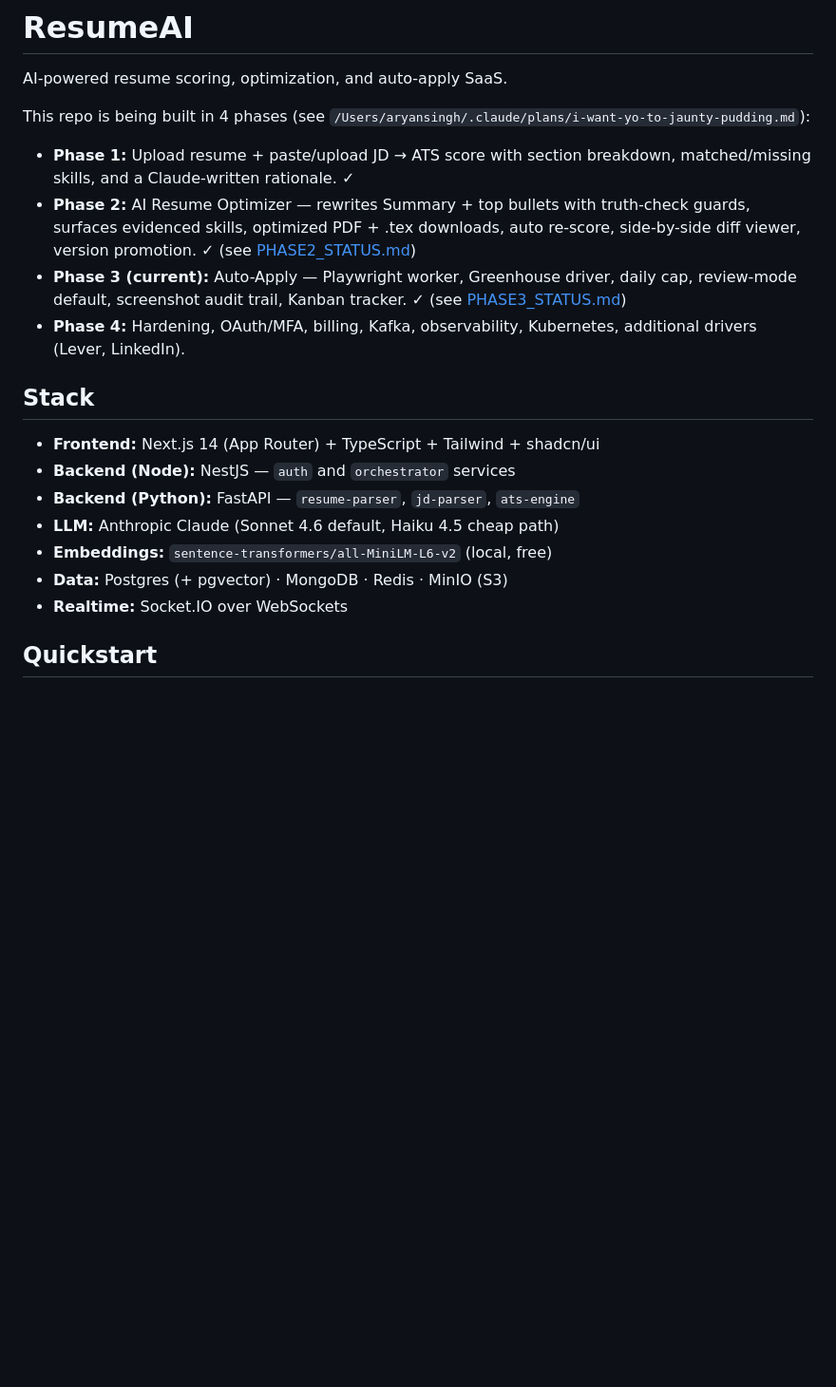
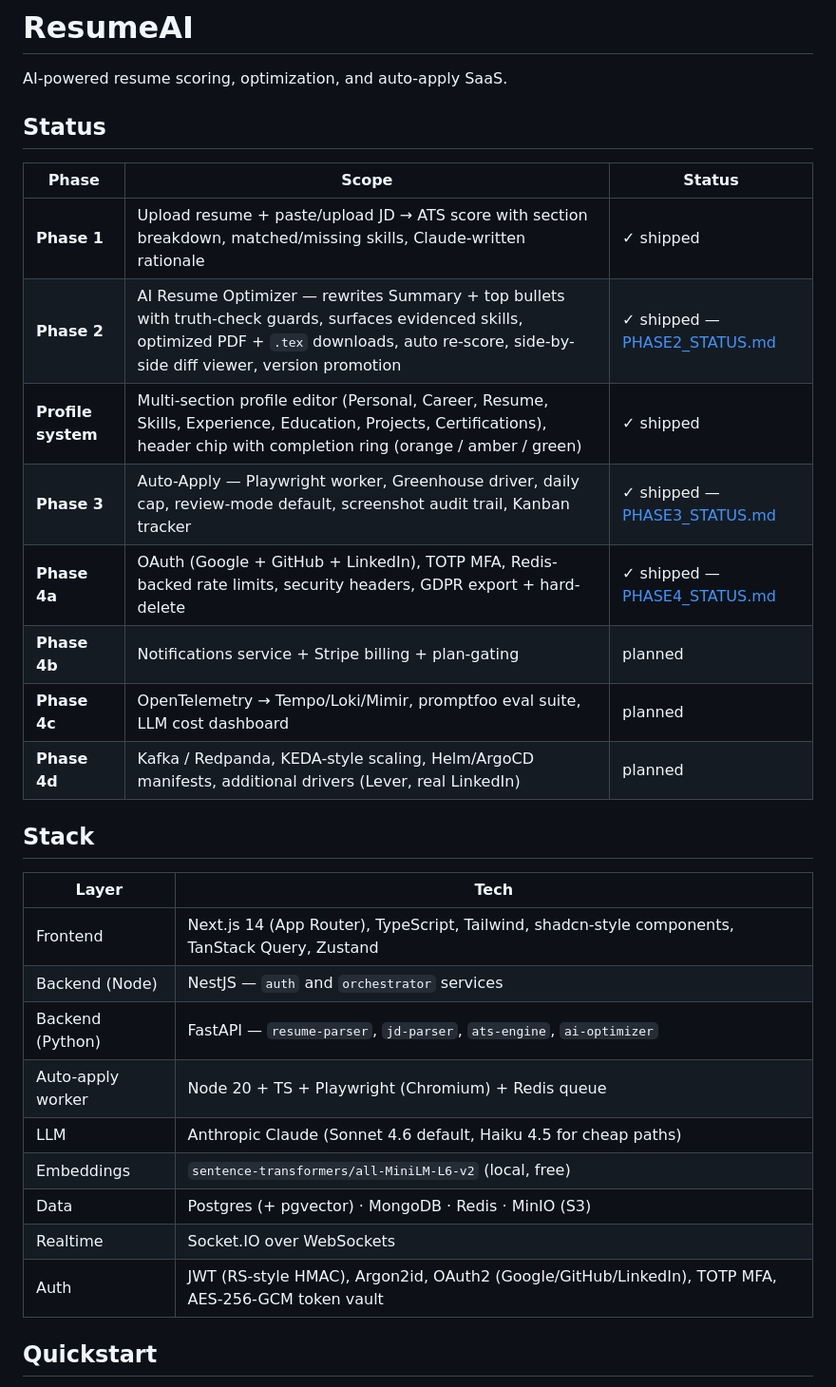
Before and after one commit to fiercearyan/ResumeAI, a Markdown page: README.md, the part around one of its changes. Shown at 95% size. GitHub-like rendering; blank space fills up the shorter version.

```diff
--- a/README.md
+++ b/README.md
@@ -2,22 +2,32 @@
 
 AI-powered resume scoring, optimization, and auto-apply SaaS.
 
-This repo is being built in 4 phases (see `/Users/aryansingh/.claude/plans/i-want-yo-to-jaunty-pudding.md`):
+## Status
 
-- **Phase 1:** Upload resume + paste/upload JD → ATS score with section breakdown, matched/missing skills, and a Claude-written rationale. ✓
-- **Phase 2:** AI Resume Optimizer — rewrites Summary + top bullets with truth-check guards, surfaces evidenced skills, optimized PDF + .tex downloads, auto re-score, side-by-side diff viewer, version promotion. ✓ (see [PHASE2_STATUS.md](PHASE2_STATUS.md))
-- **Phase 3 (current):** Auto-Apply — Playwright worker, Greenhouse driver, daily cap, review-mode default, screenshot audit trail, Kanban tracker. ✓ (see [PHASE3_STATUS.md](PHASE3_STATUS.md))
-- **Phase 4:** Hardening, OAuth/MFA, billing, Kafka, observability, Kubernetes, additional drivers (Lever, LinkedIn).
+| Phase | Scope | Status |
+|---|---|---|
+| **Phase 1** | Upload resume + paste/upload JD → ATS score with section breakdown, matched/missing skills, Claude-written rationale | ✓ shipped |
+| **Phase 2** | AI Resume Optimizer — rewrites Summary + top bullets with truth-check guards, surfaces evidenced skills, optimized PDF + `.tex` downloads, auto re-score, side-by-side diff viewer, version promotion | ✓ shipped — [PHASE2_STATUS.md](PHASE2_STATUS.md) |
+| **Profile system** | Multi-section profile editor (Personal, Career, Resume, Skills, Experience, Education, Projects, Certifications), header chip with completion ring (orange / amber / green) | ✓ shipped |
+| **Phase 3** | Auto-Apply — Playwright worker, Greenhouse driver, daily cap, review-mode default, screenshot audit trail, Kanban tracker | ✓ shipped — [PHASE3_STATUS.md](PHASE3_STATUS.md) |
+| **Phase 4a** | OAuth (Google + GitHub + LinkedIn), TOTP MFA, Redis-backed rate limits, security headers, GDPR export + hard-delete | ✓ shipped — [PHASE4_STATUS.md](PHASE4_STATUS.md) |
+| **Phase 4b** | Notifications service + Stripe billing + plan-gating | planned |
+| **Phase 4c** | OpenTelemetry → Tempo/Loki/Mimir, promptfoo eval suite, LLM cost dashboard | planned |
+| **Phase 4d** | Kafka / Redpanda, KEDA-style scaling, Helm/ArgoCD manifests, additional drivers (Lever, real LinkedIn) | planned |
 
 ## Stack
 
-- **Frontend:** Next.js 14 (App Router) + TypeScript + Tailwind + shadcn/ui
-- **Backend (Node):** NestJS — `auth` and `orchestrator` services
-- **Backend (Python):** FastAPI — `resume-parser`, `jd-parser`, `ats-engine`
-- **LLM:** Anthropic Claude (Sonnet 4.6 default, Haiku 4.5 cheap path)
-- **Embeddings:** `sentence-transformers/all-MiniLM-L6-v2` (local, free)
-- **Data:** Postgres (+ pgvector) · MongoDB · Redis · MinIO (S3)
-- **Realtime:** Socket.IO over WebSockets
+| Layer | Tech |
+|---|---|
+| Frontend | Next.js 14 (App Router), TypeScript, Tailwind, shadcn-style components, TanStack Query, Zustand |
+| Backend (Node) | NestJS — `auth` and `orchestrator` services |
+| Backend (Python) | FastAPI — `resume-parser`, `jd-parser`, `ats-engine`, `ai-optimizer` |
+| Auto-apply worker | Node 20 + TS + Playwright (Chromium) + Redis queue |
+| LLM | Anthropic Claude (Sonnet 4.6 default, Haiku 4.5 for cheap paths) |
+| Embeddings | `sentence-transformers/all-MiniLM-L6-v2` (local, free) |
+| Data | Postgres (+ pgvector) · MongoDB · Redis · MinIO (S3) |
+| Realtime | Socket.IO over WebSockets |
+| Auth | JWT (RS-style HMAC), Argon2id, OAuth2 (Google/GitHub/LinkedIn), TOTP MFA, AES-256-GCM token vault |
 
 ## Quickstart
 
```
Also changed, not shown: other parts of README.md (+76 -20 lines), PHASE4_STATUS.md (added, +199 -0 lines).
